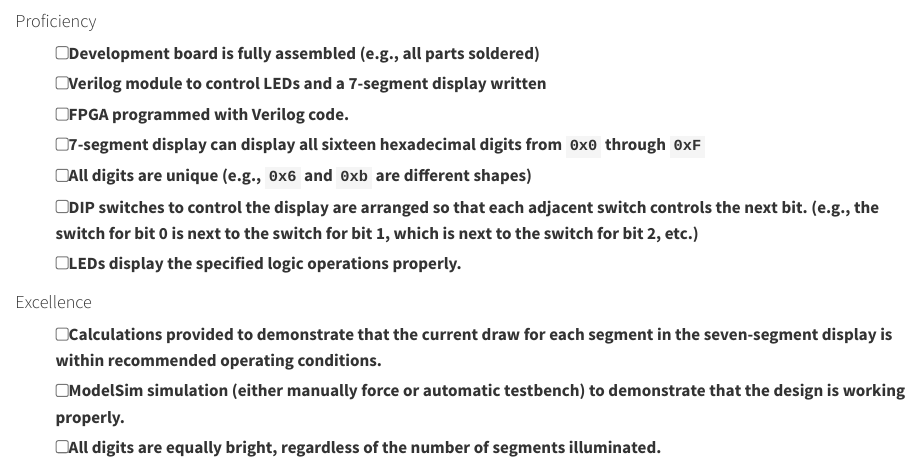
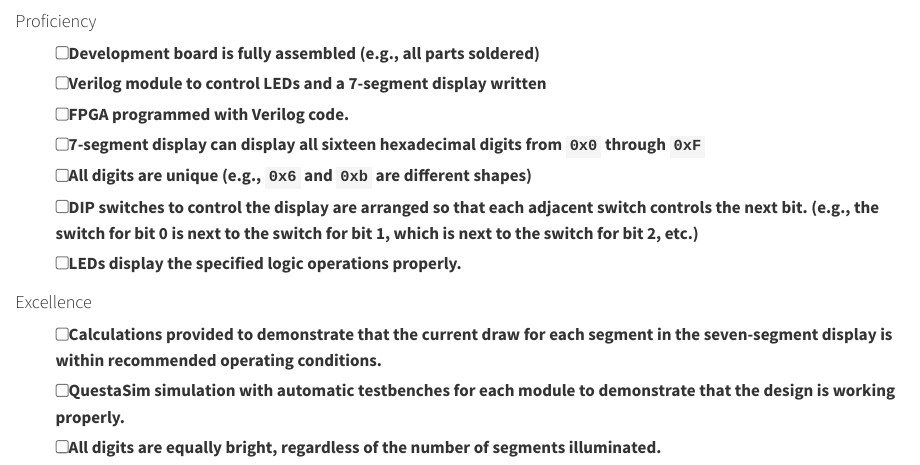
Before and after one commit to HMC-E155/hmc-e155.github.io, a Quarto document (lab/specs/lab1-specs.qmd): the page in a window 1100 px wide, from its top. Rendered offline with R 4.5, knitr and Pandoc in place of Quarto, with nearby package versions.

Commit message:
clarified lab 1 sim specification

```diff
--- a/lab/specs/lab1-specs.qmd
+++ b/lab/specs/lab1-specs.qmd
@@ -11,5 +11,5 @@
 #### Excellence
 
 - [ ] Calculations provided to demonstrate that the current draw for each segment in the seven-segment display is within recommended operating conditions.
-- [ ] ModelSim simulation (either manually force or automatic testbench) to demonstrate that the design is working properly.
+- [ ] QuestaSim simulation with automatic testbenches for each module to demonstrate that the design is working properly.
 - [ ] All digits are equally bright, regardless of the number of segments illuminated.
```
